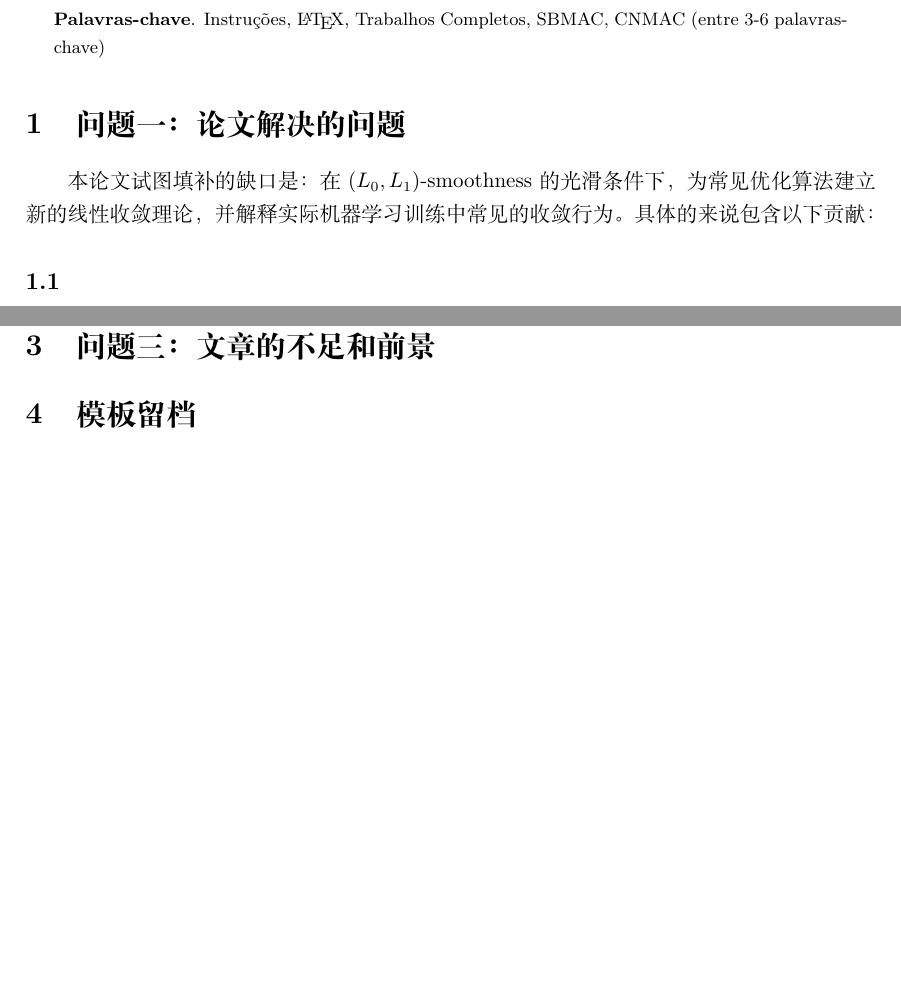
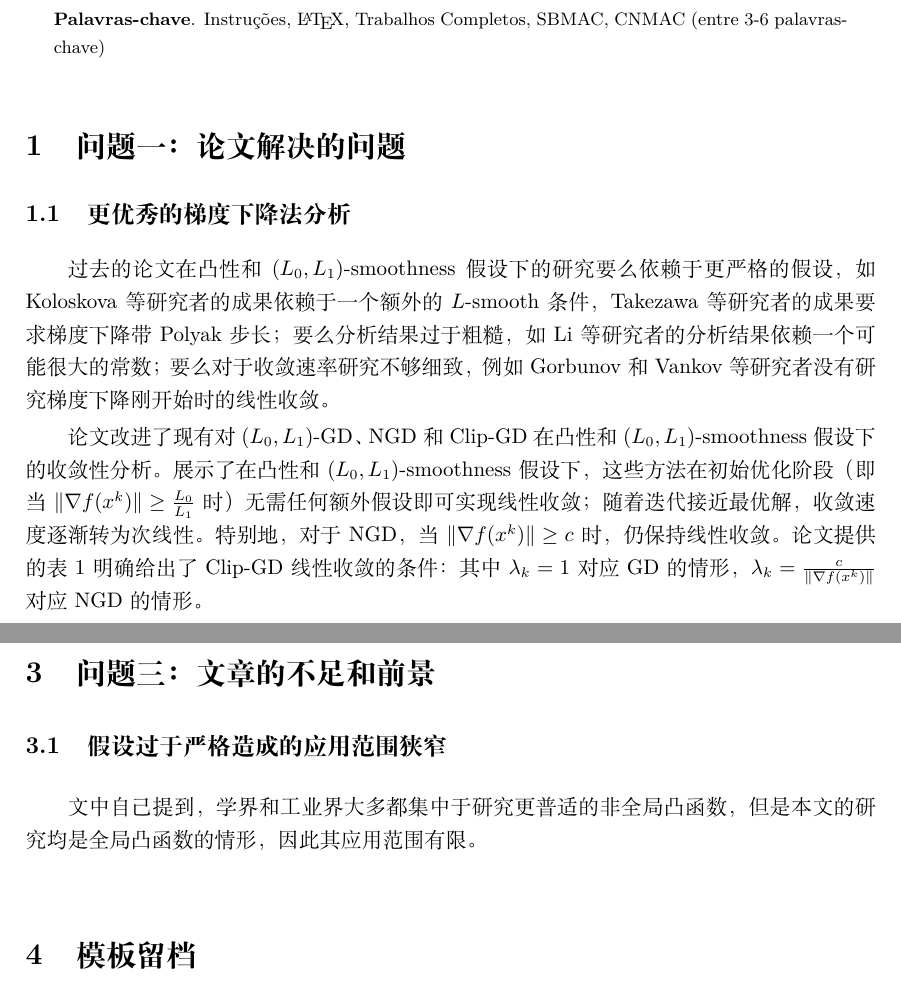
Before and after one commit to santal0/optimizer-middle, a LaTeX document (artigo.tex): two parts of pages 1 and 3 of 3 before the commit and two parts of pages 1 and 3 of 4 after it, joined at a grey line, cut so that both start at the same text, the shorter picture padded with empty space. Compiled offline with XeLaTeX.

Commit message:
论文解决问题 一更

```diff
--- a/artigo.tex
+++ b/artigo.tex
@@ -80,8 +80,17 @@
 
 \section{问题一：论文解决的问题}
 
-本论文试图填补的缺口是：在 $(L_0, L_1)$-smoothness 的光滑条件下，为常见优化算法建立新的线性收敛理论，并解释实际机器学习训练中常见的收敛行为。具体的来说包含以下贡献：
 
+\subsection{更优秀的梯度下降法分析}
 
-\subsection{}
+过去的论文在凸性和 $(L_0, L_1)$-smoothness 假设下的研究要么依赖于更严格的假设，如Koloskova 等研究者的成果依赖于一个额外的 $L$-smooth 条件，Takezawa 等研究者的成果要求梯度下降带 Polyak 步长；要么分析结果过于粗糙，如 Li 等研究者的分析结果依赖一个可能很大的常数；要么对于收敛速率研究不够细致，例如Gorbunov 和 Vankov 等研究者没有研究梯度下降刚开始时的线性收敛。
 
+论文改进了现有对 $(L_0, L_1)$-GD、NGD 和 Clip-GD 在凸性和 $(L_0, L_1)$-smoothness 假设下的收敛性分析。
+展示了在凸性和 $(L_0, L_1)$-smoothness 假设下，
+这些方法在初始优化阶段（即当 $\|\nabla f(x^{k})\| \geq \frac{L_0}{L_1}$ 时）
+无需任何额外假设即可实现线性收敛；
+随着迭代接近最优解，收敛速度逐渐转为次线性。
+特别地，对于 NGD，当 $\|\nabla f(x^{k})\| \geq c$ 时，
+仍保持线性收敛。论文提供的 表~1 明确给出了 Clip-GD 线性收敛的条件：
+其中 $\lambda_k = 1$ 对应 GD 的情形，
+$\lambda_k = \frac{c}{\|\nabla f(x^{k})\|}$ 对应 NGD 的情形。
@@ -140,6 +160,11 @@ $$
 
 \section{问题三：文章的不足和前景}
 
+\subsection{假设过于严格造成的应用范围狭窄}
+
+文中自己提到，学界和工业界大多都集中于研究更普适的非全局凸函数，但是本文的研究均是全局凸函数的情形，因此其应用范围有限。
+
+
 \section{模板留档}
 
 \subsection{表格示例}
```
Also changed, not shown: README.md, artigo.tex (11 more changed lines).
